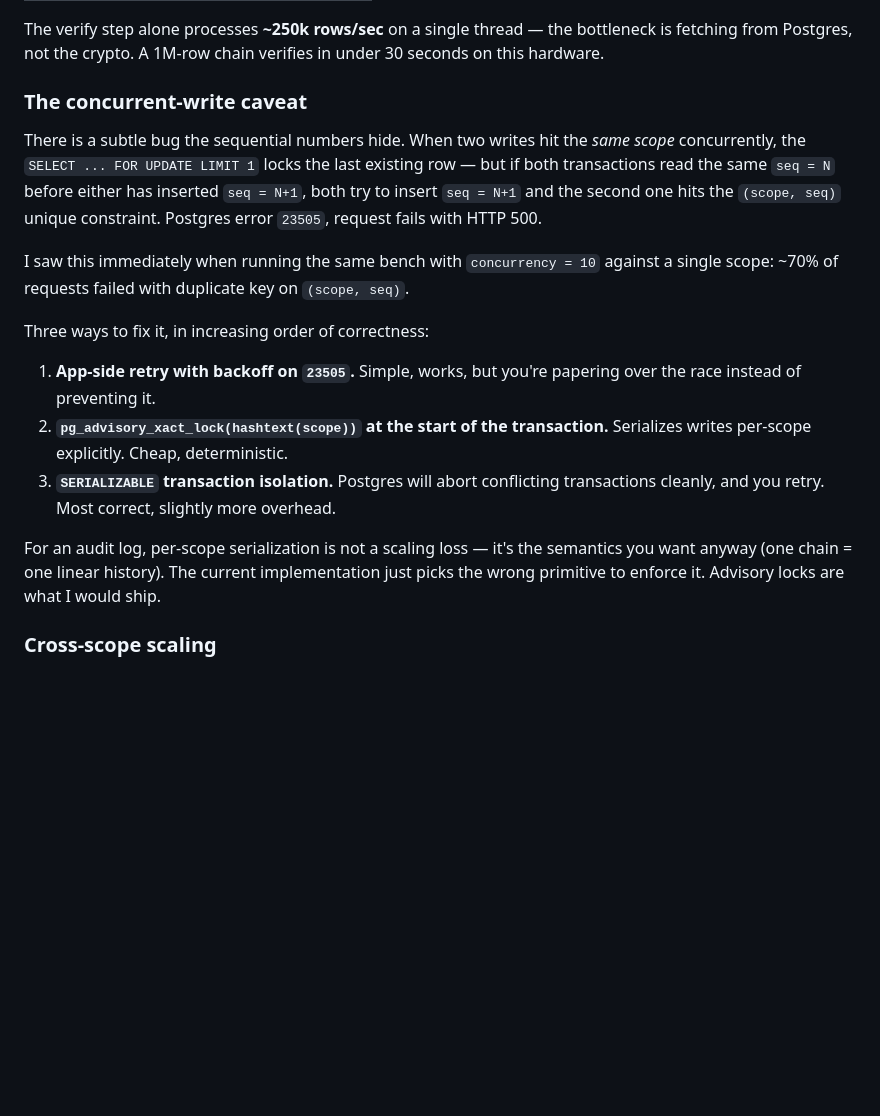
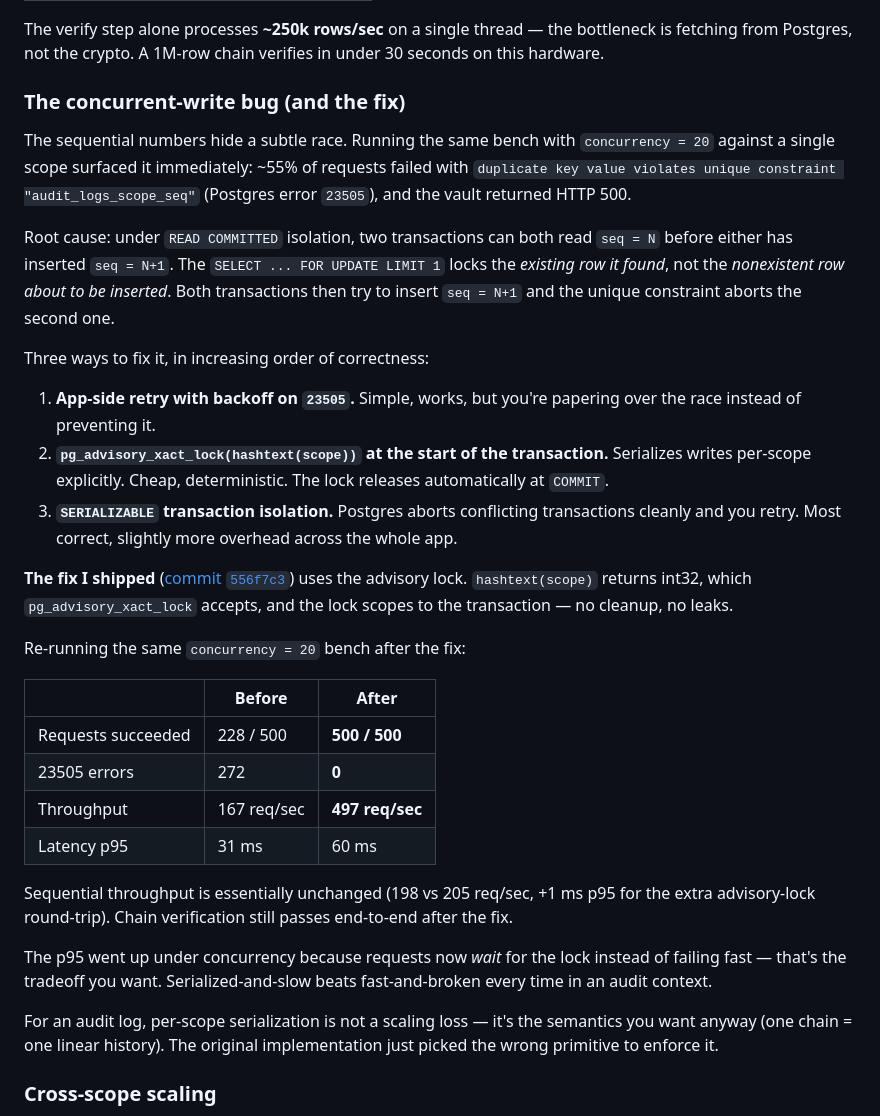
Before and after one commit to ElwinErnst/sytadel-suite, a Markdown page: docs/blog/2026-07-tamper-evident-audit-log-nestjs.md, the part around the change. Drawn GitHub-style; blank space fills up the shorter version.

Commit message:
docs(blog): reflect the race fix that landed in vault-api
Update the concurrent-write section to describe the bug, the shipped
fix (pg_advisory_xact_lock in commit 556f7c3), and the before/after
benchmark table so the post reads as 'found bug, fixed it, measured'
instead of 'bug pending'.

```diff
--- a/docs/blog/2026-07-tamper-evident-audit-log-nestjs.md
+++ b/docs/blog/2026-07-tamper-evident-audit-log-nestjs.md
@@ -373,19 +373,34 @@ Setup: NestJS 10 + Postgres 16 in Docker Compose, MacBook Pro M2. Single vault-a
 
 The verify step alone processes **~250k rows/sec** on a single thread — the bottleneck is fetching from Postgres, not the crypto. A 1M-row chain verifies in under 30 seconds on this hardware.
 
-### The concurrent-write caveat
+### The concurrent-write bug (and the fix)
 
-There is a subtle bug the sequential numbers hide. When two writes hit the *same scope* concurrently, the `SELECT ... FOR UPDATE LIMIT 1` locks the last existing row — but if both transactions read the same `seq = N` before either has inserted `seq = N+1`, both try to insert `seq = N+1` and the second one hits the `(scope, seq)` unique constraint. Postgres error `23505`, request fails with HTTP 500.
+The sequential numbers hide a subtle race. Running the same bench with `concurrency = 20` against a single scope surfaced it immediately: ~55% of requests failed with `duplicate key value violates unique constraint "audit_logs_scope_seq"` (Postgres error `23505`), and the vault returned HTTP 500.
 
-I saw this immediately when running the same bench with `concurrency = 10` against a single scope: ~70% of requests failed with duplicate key on `(scope, seq)`.
+Root cause: under `READ COMMITTED` isolation, two transactions can both read `seq = N` before either has inserted `seq = N+1`. The `SELECT ... FOR UPDATE LIMIT 1` locks the *existing row it found*, not the *nonexistent row about to be inserted*. Both transactions then try to insert `seq = N+1` and the unique constraint aborts the second one.
 
 Three ways to fix it, in increasing order of correctness:
 
 1. **App-side retry with backoff on `23505`.** Simple, works, but you're papering over the race instead of preventing it.
-2. **`pg_advisory_xact_lock(hashtext(scope))` at the start of the transaction.** Serializes writes per-scope explicitly. Cheap, deterministic.
-3. **`SERIALIZABLE` transaction isolation.** Postgres will abort conflicting transactions cleanly, and you retry. Most correct, slightly more overhead.
+2. **`pg_advisory_xact_lock(hashtext(scope))` at the start of the transaction.** Serializes writes per-scope explicitly. Cheap, deterministic. The lock releases automatically at `COMMIT`.
+3. **`SERIALIZABLE` transaction isolation.** Postgres aborts conflicting transactions cleanly and you retry. Most correct, slightly more overhead across the whole app.
 
-For an audit log, per-scope serialization is not a scaling loss — it's the semantics you want anyway (one chain = one linear history). The current implementation just picks the wrong primitive to enforce it. Advisory locks are what I would ship.
+**The fix I shipped** ([commit `556f7c3`](https://github.com/ElwinErnst/securechain-vault/commit/556f7c3)) uses the advisory lock. `hashtext(scope)` returns int32, which `pg_advisory_xact_lock` accepts, and the lock scopes to the transaction — no cleanup, no leaks.
+
+Re-running the same `concurrency = 20` bench after the fix:
+
+| | Before | After |
+|---|--------|-------|
+| Requests succeeded | 228 / 500 | **500 / 500** |
+| 23505 errors | 272 | **0** |
+| Throughput | 167 req/sec | **497 req/sec** |
+| Latency p95 | 31 ms | 60 ms |
+
+Sequential throughput is essentially unchanged (198 vs 205 req/sec, +1 ms p95 for the extra advisory-lock round-trip). Chain verification still passes end-to-end after the fix.
+
+The p95 went up under concurrency because requests now *wait* for the lock instead of failing fast — that's the tradeoff you want. Serialized-and-slow beats fast-and-broken every time in an audit context.
+
+For an audit log, per-scope serialization is not a scaling loss — it's the semantics you want anyway (one chain = one linear history). The original implementation just picked the wrong primitive to enforce it.
 
 ### Cross-scope scaling
 
```
